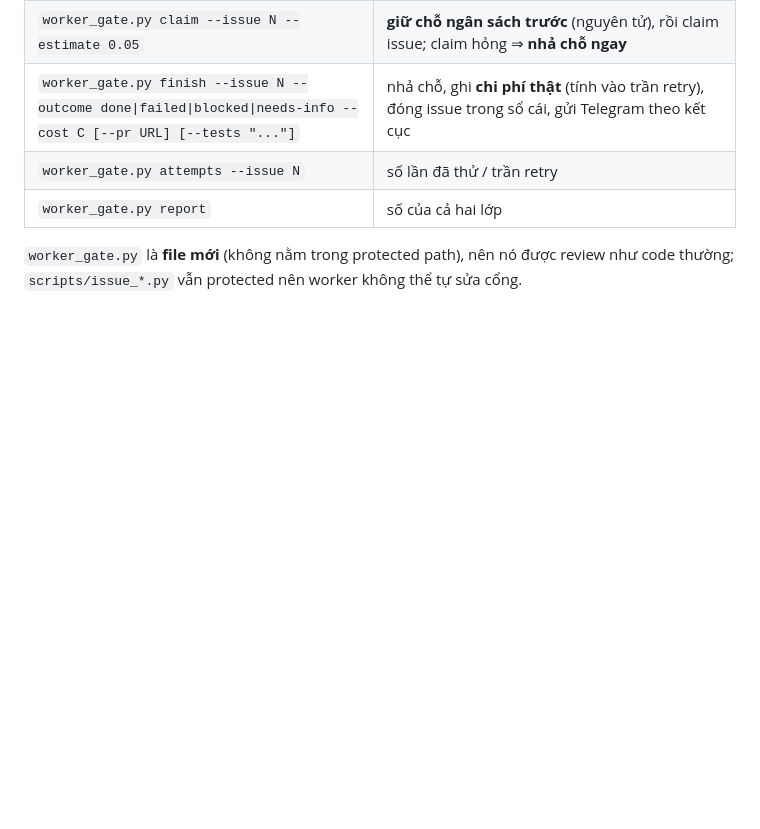
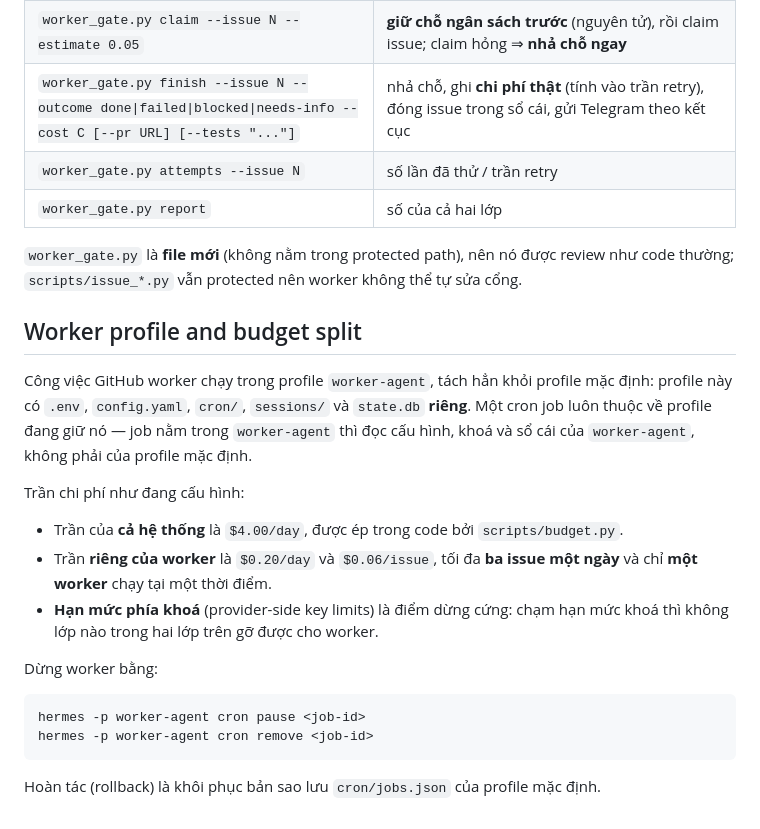
Before and after one commit to StevenMarketing/steven-ai-os, a Markdown page: docs/UNATTENDED.md, the part around the change. Drawn GitHub-style; blank space fills up the shorter version.

Commit message:
docs: document the worker profile and budget split (#14)

````diff
--- a/docs/UNATTENDED.md
+++ b/docs/UNATTENDED.md
@@ -126,3 +126,27 @@ mỗi bước:
 
 `worker_gate.py` là **file mới** (không nằm trong protected path), nên nó được review
 như code thường; `scripts/issue_*.py` vẫn protected nên worker không thể tự sửa cổng.
+
+## Worker profile and budget split
+
+Công việc GitHub worker chạy trong profile `worker-agent`, tách hẳn khỏi profile mặc định:
+profile này có `.env`, `config.yaml`, `cron/`, `sessions/` và `state.db` **riêng**. Một cron job
+luôn thuộc về profile đang giữ nó — job nằm trong `worker-agent` thì đọc cấu hình, khoá và sổ
+cái của `worker-agent`, không phải của profile mặc định.
+
+Trần chi phí như đang cấu hình:
+
+- Trần của **cả hệ thống** là `$4.00/day`, được ép trong code bởi `scripts/budget.py`.
+- Trần **riêng của worker** là `$0.20/day` và `$0.06/issue`, tối đa **ba issue một ngày** và
+  chỉ **một worker** chạy tại một thời điểm.
+- **Hạn mức phía khoá** (provider-side key limits) là điểm dừng cứng: chạm hạn mức khoá thì
+  không lớp nào trong hai lớp trên gỡ được cho worker.
+
+Dừng worker bằng:
+
+```bash
+hermes -p worker-agent cron pause <job-id>
+hermes -p worker-agent cron remove <job-id>
+```
+
+Hoàn tác (rollback) là khôi phục bản sao lưu `cron/jobs.json` của profile mặc định.
````
